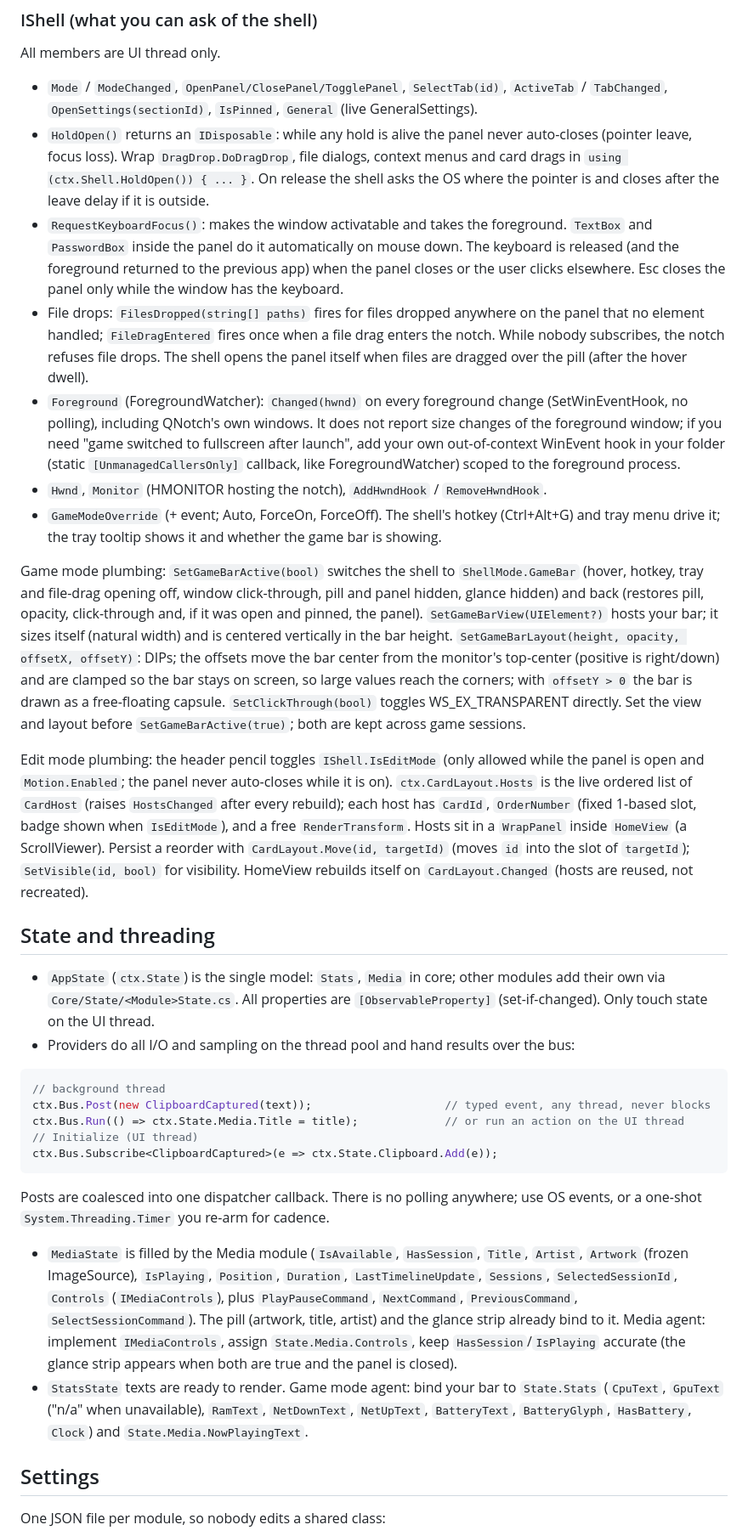
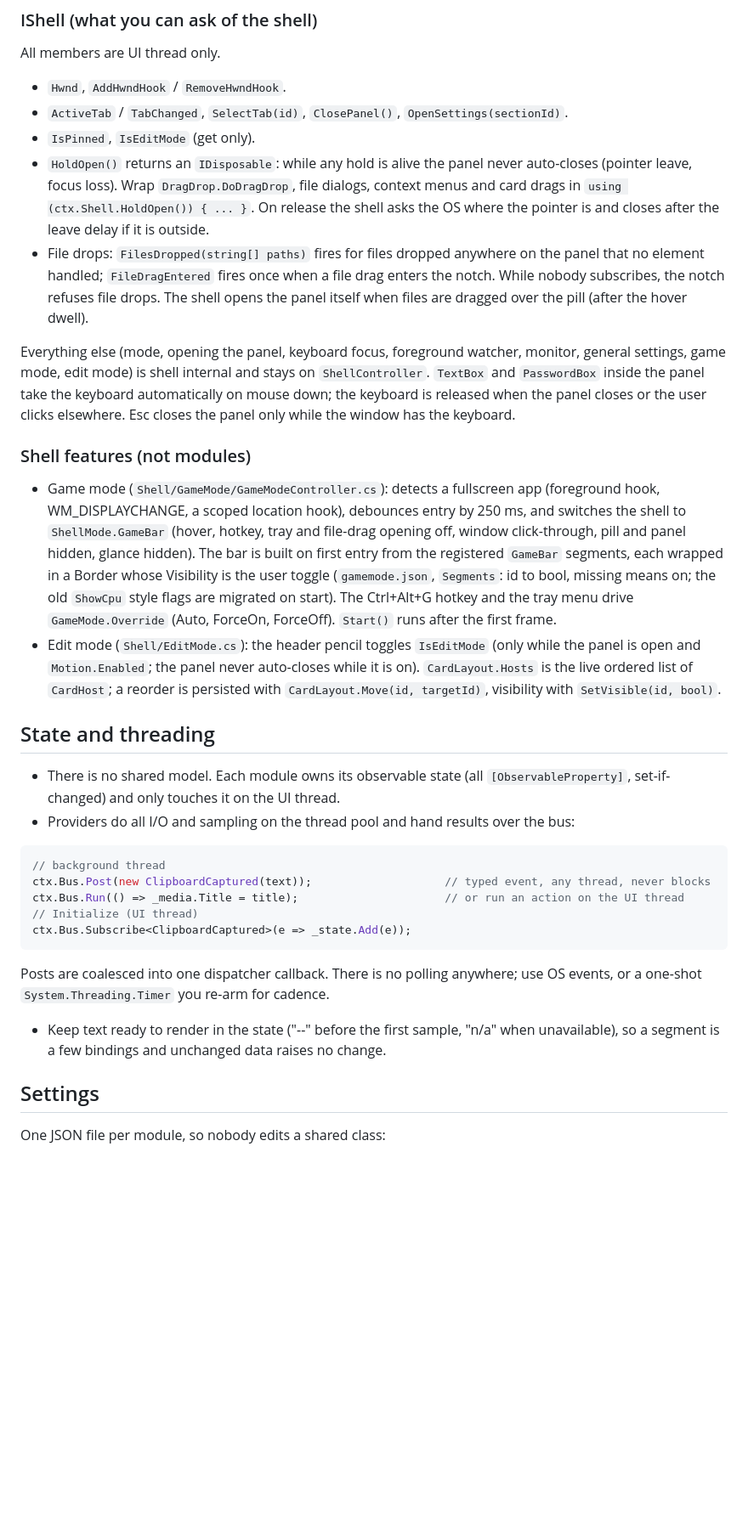
Before and after one commit to Somafet/qnotch, a Markdown page: ARCHITECTURE.md, the part around one of its changes. Shown at 85% size. Drawn GitHub-style; blank space fills up the shorter version.

````diff
--- a/ARCHITECTURE.md
+++ b/ARCHITECTURE.md
@@ -77,33 +83,33 @@ ctx.Shell.AddHwndHook(hook);                                     // e.g. WM_CLIP
 
 All members are UI thread only.
 
-- `Mode` / `ModeChanged`, `OpenPanel/ClosePanel/TogglePanel`, `SelectTab(id)`, `ActiveTab` / `TabChanged`, `OpenSettings(sectionId)`, `IsPinned`, `General` (live GeneralSettings).
+- `Hwnd`, `AddHwndHook` / `RemoveHwndHook`.
+- `ActiveTab` / `TabChanged`, `SelectTab(id)`, `ClosePanel()`, `OpenSettings(sectionId)`.
+- `IsPinned`, `IsEditMode` (get only).
 - `HoldOpen()` returns an `IDisposable`: while any hold is alive the panel never auto-closes (pointer leave, focus loss). Wrap `DragDrop.DoDragDrop`, file dialogs, context menus and card drags in `using (ctx.Shell.HoldOpen()) { ... }`. On release the shell asks the OS where the pointer is and closes after the leave delay if it is outside.
-- `RequestKeyboardFocus()`: makes the window activatable and takes the foreground. `TextBox` and `PasswordBox` inside the panel do it automatically on mouse down. The keyboard is released (and the foreground returned to the previous app) when the panel closes or the user clicks elsewhere. Esc closes the panel only while the window has the keyboard.
 - File drops: `FilesDropped(string[] paths)` fires for files dropped anywhere on the panel that no element handled; `FileDragEntered` fires once when a file drag enters the notch. While nobody subscribes, the notch refuses file drops. The shell opens the panel itself when files are dragged over the pill (after the hover dwell).
-- `Foreground` (ForegroundWatcher): `Changed(hwnd)` on every foreground change (SetWinEventHook, no polling), including QNotch's own windows. It does not report size changes of the foreground window; if you need "game switched to fullscreen after launch", add your own out-of-context WinEvent hook in your folder (static `[UnmanagedCallersOnly]` callback, like ForegroundWatcher) scoped to the foreground process.
-- `Hwnd`, `Monitor` (HMONITOR hosting the notch), `AddHwndHook` / `RemoveHwndHook`.
-- `GameModeOverride` (+ event; Auto, ForceOn, ForceOff). The shell's hotkey (Ctrl+Alt+G) and tray menu drive it; the tray tooltip shows it and whether the game bar is showing.
 
-Game mode plumbing: `SetGameBarActive(bool)` switches the shell to `ShellMode.GameBar` (hover, hotkey, tray and file-drag opening off, window click-through, pill and panel hidden, glance hidden) and back (restores pill, opacity, click-through and, if it was open and pinned, the panel). `SetGameBarView(UIElement?)` hosts your bar; it sizes itself (natural width) and is centered vertically in the bar height. `SetGameBarLayout(height, opacity, offsetX, offsetY)`: DIPs; the offsets move the bar center from the monitor's top-center (positive is right/down) and are clamped so the bar stays on screen, so large values reach the corners; with `offsetY > 0` the bar is drawn as a free-floating capsule. `SetClickThrough(bool)` toggles WS_EX_TRANSPARENT directly. Set the view and layout before `SetGameBarActive(true)`; both are kept across game sessions.
+Everything else (mode, opening the panel, keyboard focus, foreground watcher, monitor, general settings, game mode, edit mode) is shell internal and stays on `ShellController`. `TextBox` and `PasswordBox` inside the panel take the keyboard automatically on mouse down; the keyboard is released when the panel closes or the user clicks elsewhere. Esc closes the panel only while the window has the keyboard.
 
-Edit mode plumbing: the header pencil toggles `IShell.IsEditMode` (only allowed while the panel is open and `Motion.Enabled`; the panel never auto-closes while it is on). `ctx.CardLayout.Hosts` is the live ordered list of `CardHost` (raises `HostsChanged` after every rebuild); each host has `CardId`, `OrderNumber` (fixed 1-based slot, badge shown when `IsEditMode`), and a free `RenderTransform`. Hosts sit in a `WrapPanel` inside `HomeView` (a ScrollViewer). Persist a reorder with `CardLayout.Move(id, targetId)` (moves `id` into the slot of `targetId`); `SetVisible(id, bool)` for visibility. HomeView rebuilds itself on `CardLayout.Changed` (hosts are reused, not recreated).
+### Shell features (not modules)
+
+- Game mode (`Shell/GameMode/GameModeController.cs`): detects a fullscreen app (foreground hook, WM_DISPLAYCHANGE, a scoped location hook), debounces entry by 250 ms, and switches the shell to `ShellMode.GameBar` (hover, hotkey, tray and file-drag opening off, window click-through, pill and panel hidden, glance hidden). The bar is built on first entry from the registered `GameBar` segments, each wrapped in a Border whose Visibility is the user toggle (`gamemode.json`, `Segments`: id to bool, missing means on; the old `ShowCpu` style flags are migrated on start). The Ctrl+Alt+G hotkey and the tray menu drive `GameMode.Override` (Auto, ForceOn, ForceOff). `Start()` runs after the first frame.
+- Edit mode (`Shell/EditMode.cs`): the header pencil toggles `IsEditMode` (only while the panel is open and `Motion.Enabled`; the panel never auto-closes while it is on). `CardLayout.Hosts` is the live ordered list of `CardHost`; a reorder is persisted with `CardLayout.Move(id, targetId)`, visibility with `SetVisible(id, bool)`.
 
 ## State and threading
 
-- `AppState` (`ctx.State`) is the single model: `Stats`, `Media` in core; other modules add their own via `Core/State/<Module>State.cs`. All properties are `[ObservableProperty]` (set-if-changed). Only touch state on the UI thread.
+- There is no shared model. Each module owns its observable state (all `[ObservableProperty]`, set-if-changed) and only touches it on the UI thread.
 - Providers do all I/O and sampling on the thread pool and hand results over the bus:
 
 ```csharp
 // background thread
 ctx.Bus.Post(new ClipboardCaptured(text));                    // typed event, any thread, never blocks
-ctx.Bus.Run(() => ctx.State.Media.Title = title);             // or run an action on the UI thread
+ctx.Bus.Run(() => _media.Title = title);                      // or run an action on the UI thread
 // Initialize (UI thread)
-ctx.Bus.Subscribe<ClipboardCaptured>(e => ctx.State.Clipboard.Add(e));
+ctx.Bus.Subscribe<ClipboardCaptured>(e => _state.Add(e));
 ```
   Posts are coalesced into one dispatcher callback. There is no polling anywhere; use OS events, or a one-shot `System.Threading.Timer` you re-arm for cadence.
-- `MediaState` is filled by the Media module (`IsAvailable`, `HasSession`, `Title`, `Artist`, `Artwork` (frozen ImageSource), `IsPlaying`, `Position`, `Duration`, `LastTimelineUpdate`, `Sessions`, `SelectedSessionId`, `Controls` (`IMediaControls`), plus `PlayPauseCommand`, `NextCommand`, `PreviousCommand`, `SelectSessionCommand`). The pill (artwork, title, artist) and the glance strip already bind to it. Media agent: implement `IMediaControls`, assign `State.Media.Controls`, keep `HasSession`/`IsPlaying` accurate (the glance strip appears when both are true and the panel is closed).
-- `StatsState` texts are ready to render. Game mode agent: bind your bar to `State.Stats` (`CpuText`, `GpuText` ("n/a" when unavailable), `RamText`, `NetDownText`, `NetUpText`, `BatteryText`, `BatteryGlyph`, `HasBattery`, `Clock`) and `State.Media.NowPlayingText`.
+- Keep text ready to render in the state ("--" before the first sample, "n/a" when unavailable), so a segment is a few bindings and unchanged data raises no change.
 
 ## Settings
 
````
Also changed, not shown: other parts of ARCHITECTURE.md (+25 -19 lines), README.md (+5 -1 lines).
